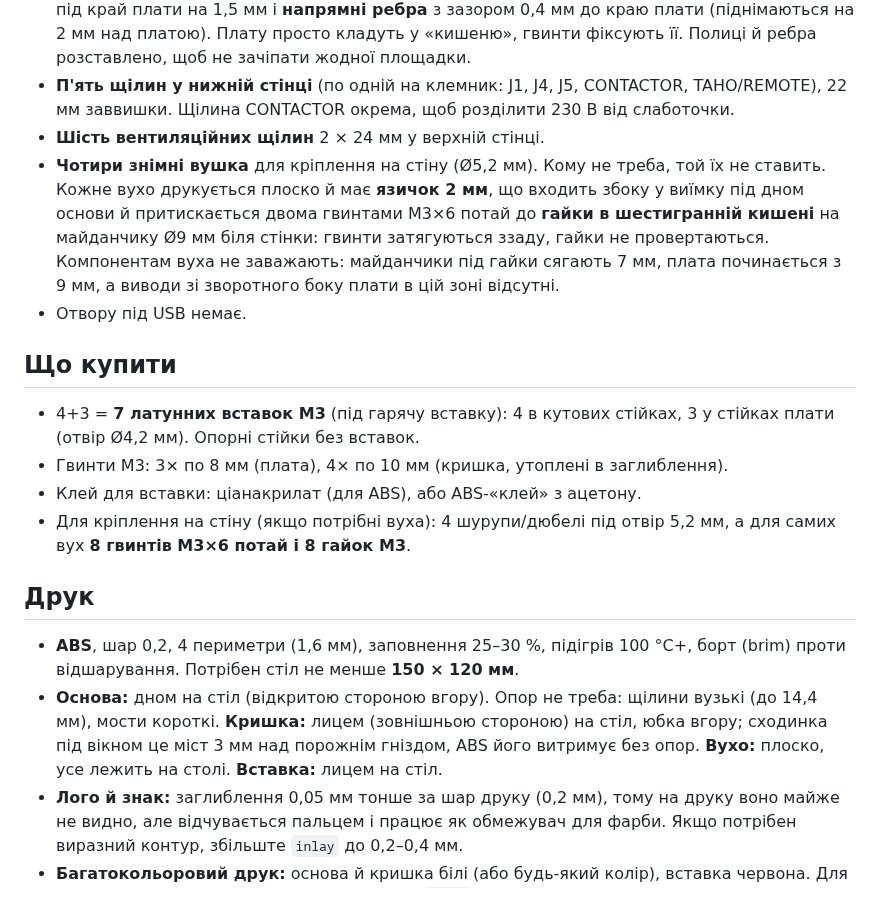
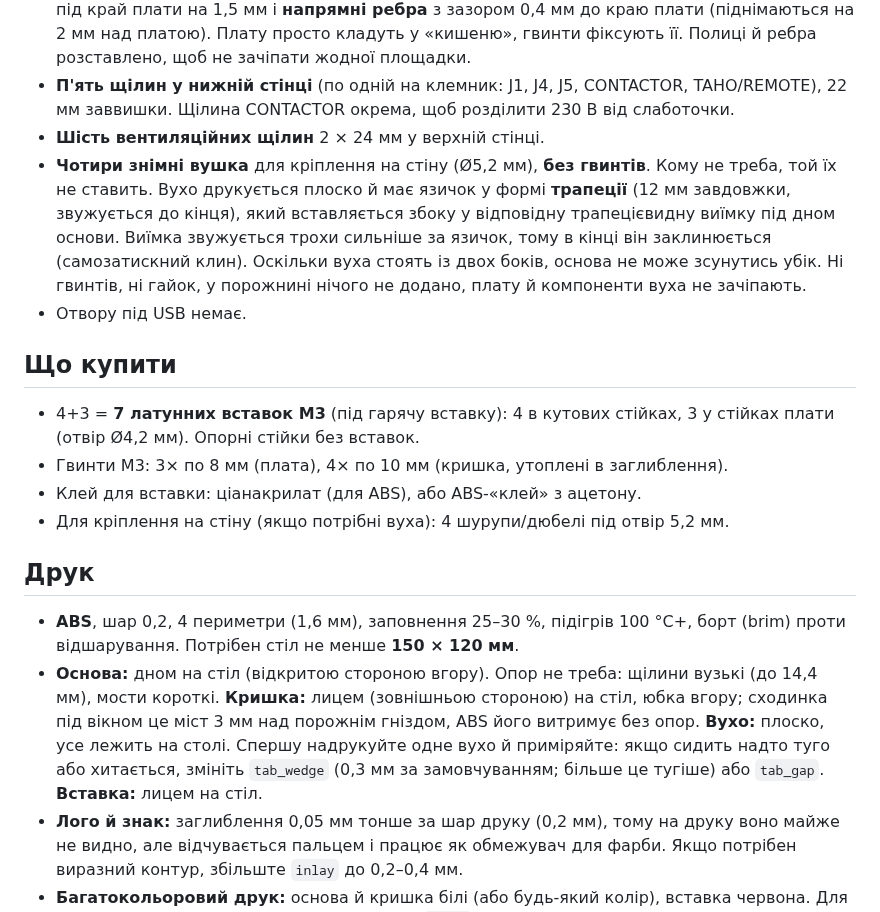
Before and after one commit to 4106677/pramac-pmd5050s-autostart, a Markdown page: enclosure/README.md, the part around the change. GitHub-like rendering.

Commit message:
Enclosure: screwless wedge-fit trapezoid ears

```diff
--- a/enclosure/README.md
+++ b/enclosure/README.md
@@ -22,18 +22,18 @@
 - **Підтримка плати:** плата тримається на 3 гвинтах, тому додано 6 опорних стійок Ø5 мм (у вільних місцях, відстань до виводів і перехідних не менше 5,6 мм), 6 полиць, що заходять під край плати на 1,5 мм і **напрямні ребра** з зазором 0,4 мм до краю плати (піднімаються на 2 мм над платою). Плату просто кладуть у «кишеню», гвинти фіксують її. Полиці й ребра розставлено, щоб не зачіпати жодної площадки.
 - **П'ять щілин у нижній стінці** (по одній на клемник: J1, J4, J5, CONTACTOR, TAHO/REMOTE), 22 мм заввишки. Щілина CONTACTOR окрема, щоб розділити 230 В від слаботочки.
 - **Шість вентиляційних щілин** 2 × 24 мм у верхній стінці.
-- **Чотири знімні вушка** для кріплення на стіну (Ø5,2 мм). Кому не треба, той їх не ставить. Кожне вухо друкується плоско й має **язичок 2 мм**, що входить збоку у виїмку під дном основи й притискається двома гвинтами M3×6 потай до **гайки в шестигранній кишені** на майданчику Ø9 мм біля стінки: гвинти затягуються ззаду, гайки не провертаються. Компонентам вуха не заважають: майданчики під гайки сягають 7 мм, плата починається з 9 мм, а виводи зі зворотного боку плати в цій зоні відсутні.
+- **Чотири знімні вушка** для кріплення на стіну (Ø5,2 мм), **без гвинтів**. Кому не треба, той їх не ставить. Вухо друкується плоско й має язичок у формі **трапеції** (12 мм завдовжки, звужується до кінця), який вставляється збоку у відповідну трапецієвидну виїмку під дном основи. Виїмка звужується трохи сильніше за язичок, тому в кінці він заклинюється (самозатискний клин). Оскільки вуха стоять із двох боків, основа не може зсунутись убік. Ні гвинтів, ні гайок, у порожнині нічого не додано, плату й компоненти вуха не зачіпають.
 - Отвору під USB немає.
 
 ## Що купити
 - 4+3 = **7 латунних вставок M3** (під гарячу вставку): 4 в кутових стійках, 3 у стійках плати (отвір Ø4,2 мм). Опорні стійки без вставок.
 - Гвинти M3: 3× по 8 мм (плата), 4× по 10 мм (кришка, утоплені в заглиблення).
 - Клей для вставки: ціанакрилат (для ABS), або ABS-«клей» з ацетону.
-- Для кріплення на стіну (якщо потрібні вуха): 4 шурупи/дюбелі під отвір 5,2 мм, а для самих вух **8 гвинтів M3×6 потай і 8 гайок M3**.
+- Для кріплення на стіну (якщо потрібні вуха): 4 шурупи/дюбелі під отвір 5,2 мм.
 
 ## Друк
 - **ABS**, шар 0,2, 4 периметри (1,6 мм), заповнення 25–30 %, підігрів 100 °C+, борт (brim) проти відшарування. Потрібен стіл не менше **150 × 120 мм**.
-- **Основа:** дном на стіл (відкритою стороною вгору). Опор не треба: щілини вузькі (до 14,4 мм), мости короткі. **Кришка:** лицем (зовнішньою стороною) на стіл, юбка вгору; сходинка під вікном це міст 3 мм над порожнім гніздом, ABS його витримує без опор. **Вухо:** плоско, усе лежить на столі. **Вставка:** лицем на стіл.
+- **Основа:** дном на стіл (відкритою стороною вгору). Опор не треба: щілини вузькі (до 14,4 мм), мости короткі. **Кришка:** лицем (зовнішньою стороною) на стіл, юбка вгору; сходинка під вікном це міст 3 мм над порожнім гніздом, ABS його витримує без опор. **Вухо:** плоско, усе лежить на столі. Спершу надрукуйте одне вухо й приміряйте: якщо сидить надто туго або хитається, змініть `tab_wedge` (0,3 мм за замовчуванням; більше це тугіше) або `tab_gap`. **Вставка:** лицем на стіл.
 - **Лого й знак:** заглиблення 0,05 мм тонше за шар друку (0,2 мм), тому на друку воно майже не видно, але відчувається пальцем і працює як обмежувач для фарби. Якщо потрібен виразний контур, збільште `inlay` до 0,2–0,4 мм.
 - **Багатокольоровий друк:** основа й кришка білі (або будь-який колір), вставка червона. Для кольорового логотипу без фарби збільште `inlay` до 0,2–0,4 мм і залийте заглиблення іншим кольором.
 - Вставки: прогріти паяльником із насадкою до заглиблення врівень, Ø отвору 4,2 мм.
```
Also changed, not shown: docs/enclosure.png, enclosure/front.png, enclosure/iso_all.png, enclosure/iso_base.png, enclosure/iso_closed.png, enclosure/iso_ear.png, 4 other files.
